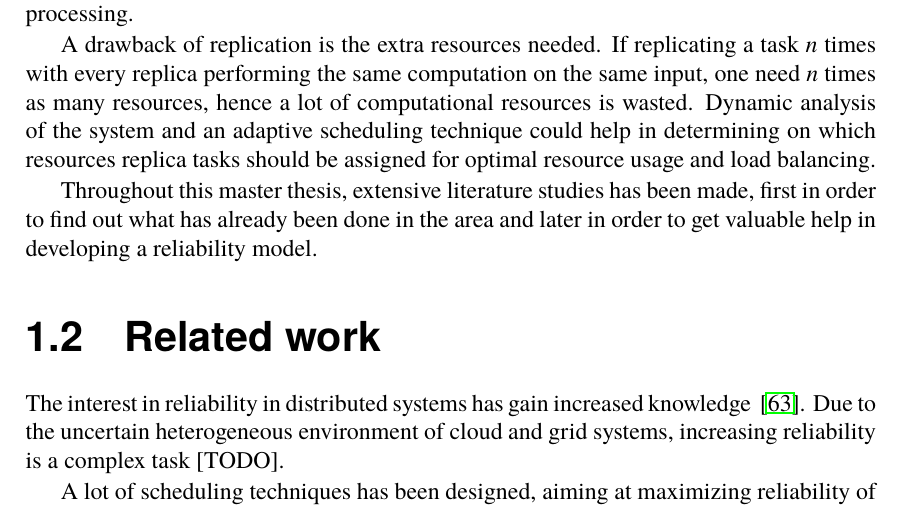
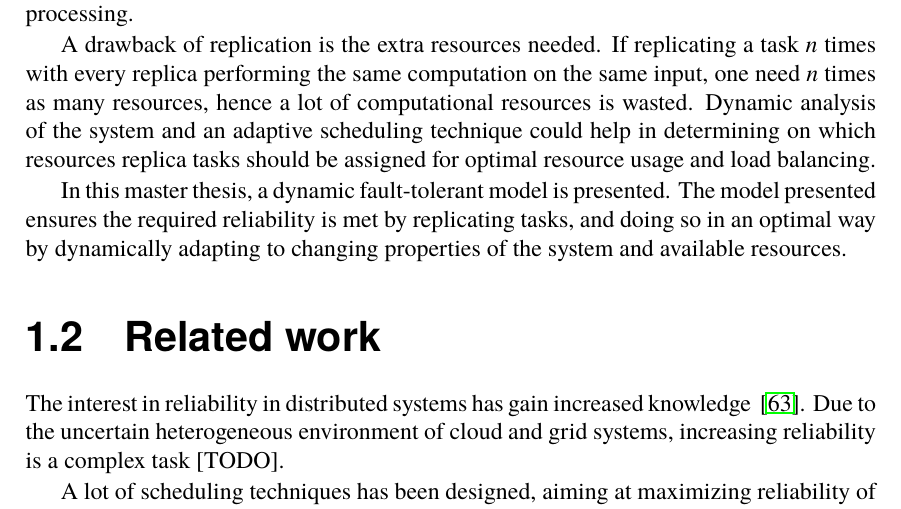
Before and after one commit to PStahl/master_thesis, a LaTeX thesis (report.tex): part of page 10 of 71, cut so that both start at the same text. Compiled offline with pdfLaTeX.

Commit message:
udate background

```diff
--- a/report.tex
+++ b/report.tex
@@ -95,7 +95,7 @@ One way of increasing the reliability is by the use of replication. Replicating
 
 A drawback of replication is the extra resources needed. If replicating a task \emph{n} times with every replica performing the same computation on the same input, one need $n$ times as many resources, hence a lot of computational resources is wasted. Dynamic analysis of the system and an adaptive scheduling technique could help in determining on which resources replica tasks should be assigned for optimal resource usage and load balancing.
 
-Throughout this master thesis, extensive literature studies has been made, first in order to find out what has already been done in the area and later in order to get valuable help in developing a reliability model.
+In this master thesis, a dynamic fault-tolerant model is presented. The model presented ensures the required reliability is met by replicating tasks, and doing so in an optimal way by dynamically adapting to changing properties of the system and available resources.
 
 \section{Related work} \label{sec:introduction_related_work}
 The interest in reliability in distributed systems has gain increased knowledge ~\cite{replicationManagement}. Due to the uncertain heterogeneous environment of cloud and grid systems, increasing reliability is a complex task [TODO]. %TODO add reference
```
